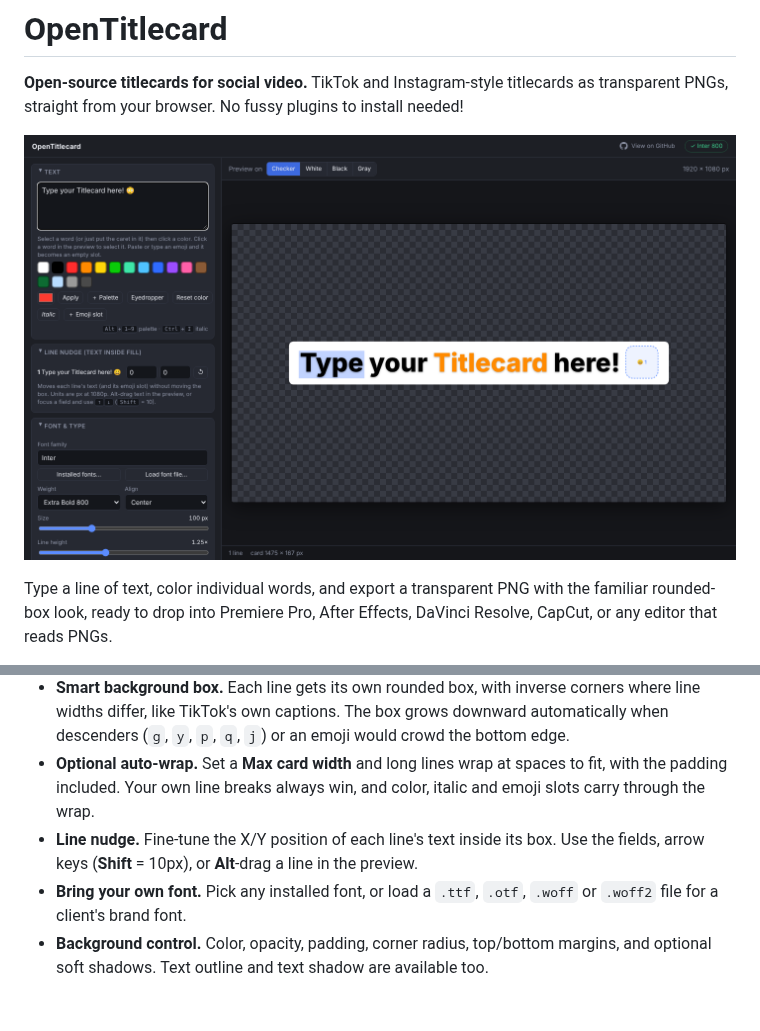
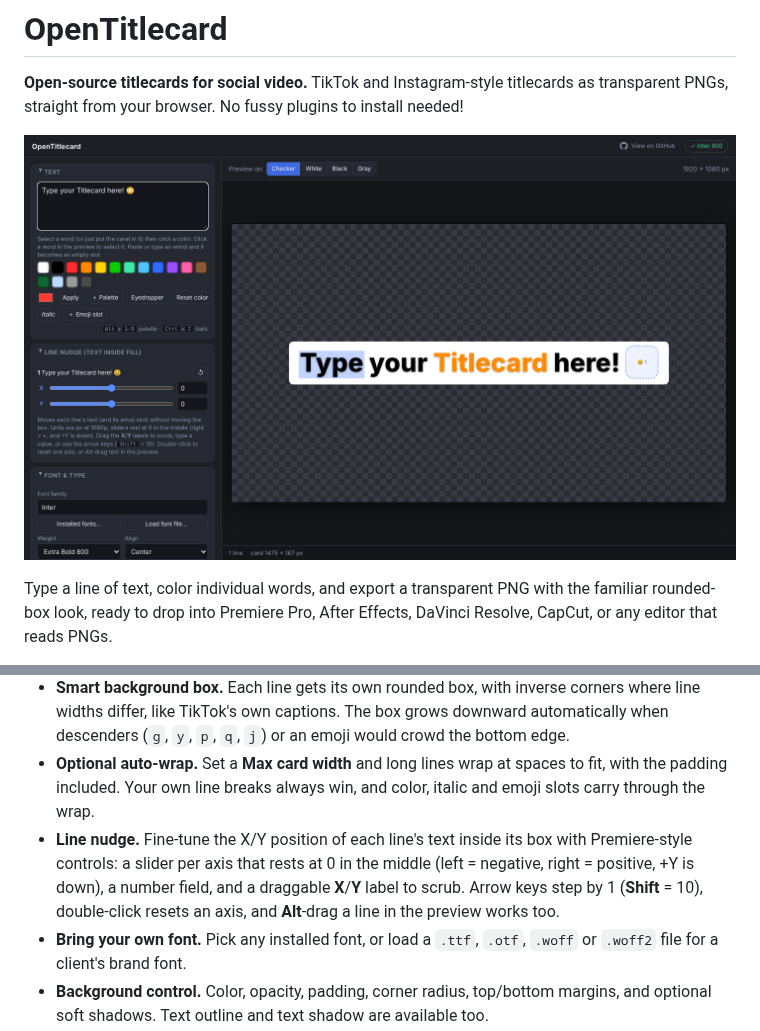
Before and after one commit to wishym1shy/opentitlecard, a Markdown page: README.md, 2 parts joined by grey strips. Rendered like a GitHub page; pictures changed too: docs/screenshot.png; blank space fills up the shorter version.

```diff
--- a/README.md
+++ b/README.md
@@ -28,7 +28,7 @@ OpenTitlecard fixes each of those. Emoji are handled as an empty, correctly-size
 - **Emoji slots.** Type or paste an emoji and it becomes a blank slot in the layout. The background box wraps around it exactly as it would around the real thing. The slot is outlined in the preview only, never in the export.
 - **Smart background box.** Each line gets its own rounded box, with inverse corners where line widths differ, like TikTok's own captions. The box grows downward automatically when descenders (`g`, `y`, `p`, `q`, `j`) or an emoji would crowd the bottom edge.
 - **Optional auto-wrap.** Set a **Max card width** and long lines wrap at spaces to fit, with the padding included. Your own line breaks always win, and color, italic and emoji slots carry through the wrap.
-- **Line nudge.** Fine-tune the X/Y position of each line's text inside its box. Use the fields, arrow keys (**Shift** = 10px), or **Alt**-drag a line in the preview.
+- **Line nudge.** Fine-tune the X/Y position of each line's text inside its box with Premiere-style controls: a slider per axis that rests at 0 in the middle (left = negative, right = positive, +Y is down), a number field, and a draggable **X**/**Y** label to scrub. Arrow keys step by 1 (**Shift** = 10), double-click resets an axis, and **Alt**-drag a line in the preview works too.
 - **Bring your own font.** Pick any installed font, or load a `.ttf`, `.otf`, `.woff` or `.woff2` file for a client's brand font.
 - **Background control.** Color, opacity, padding, corner radius, top/bottom margins, and optional soft shadows. Text outline and text shadow are available too.
 - **Transparent PNG export.** Full-frame at 1920×1080, 1080×1920, 3840×2160, 1080×1080, 1080×1350 or a custom size, or a tight crop of just the card at up to 4×.
```
Also changed, not shown: CLAUDE.md (+1 -1 lines), 2 other files.
